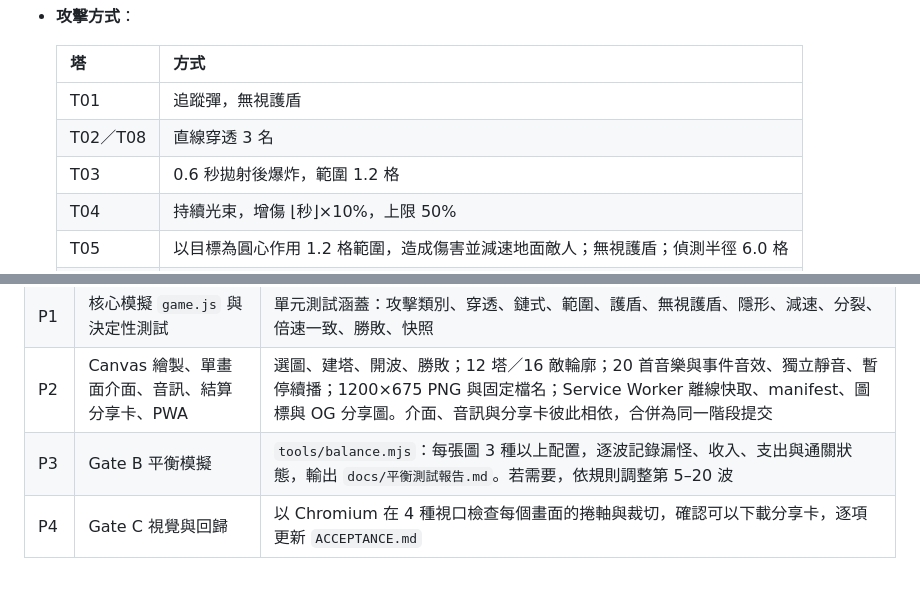
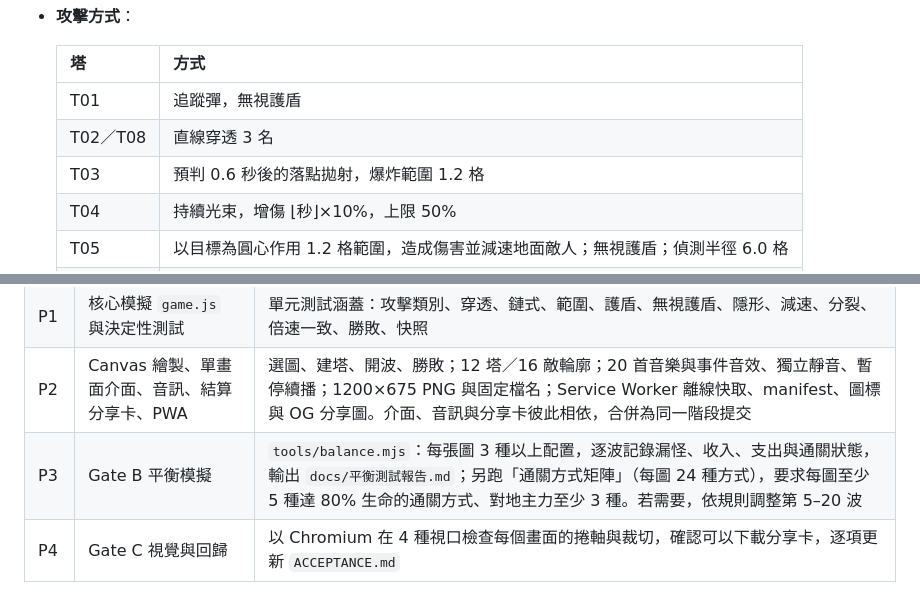
Before and after one commit to YueyuHoshizora/StarwardBastion, a Markdown page: PLAN.md, 2 parts joined by grey strips. Rendered like a GitHub page.

Commit message:
PLAN：T03 預判落點、P3 通關方式矩陣驗收

```diff
--- a/PLAN.md
+++ b/PLAN.md
@@ -40,7 +40,7 @@
   |---|---|
   | T01 | 追蹤彈，無視護盾 |
   | T02／T08 | 直線穿透 3 名 |
-  | T03 | 0.6 秒拋射後爆炸，範圍 1.2 格 |
+  | T03 | 預判 0.6 秒後的落點拋射，爆炸範圍 1.2 格 |
   | T04 | 持續光束，增傷 ⌊秒⌋×10%，上限 50% |
   | T05 | 以目標為圓心作用 1.2 格範圍，造成傷害並減速地面敵人；無視護盾；偵測半徑 6.0 格 |
   | T06／T12 | 鏈式攻擊 |
@@ -86,7 +86,7 @@
 | P0 | `PLAN.md` | 本文件 |
 | P1 | 核心模擬 `game.js` 與決定性測試 | 單元測試涵蓋：攻擊類別、穿透、鏈式、範圍、護盾、無視護盾、隱形、減速、分裂、倍速一致、勝敗、快照 |
 | P2 | Canvas 繪製、單畫面介面、音訊、結算分享卡、PWA | 選圖、建塔、開波、勝敗；12 塔／16 敵輪廓；20 首音樂與事件音效、獨立靜音、暫停續播；1200×675 PNG 與固定檔名；Service Worker 離線快取、manifest、圖標與 OG 分享圖。介面、音訊與分享卡彼此相依，合併為同一階段提交 |
-| P3 | Gate B 平衡模擬 | `tools/balance.mjs`：每張圖 3 種以上配置，逐波記錄漏怪、收入、支出與通關狀態，輸出 `docs/平衡測試報告.md`。若需要，依規則調整第 5–20 波 |
+| P3 | Gate B 平衡模擬 | `tools/balance.mjs`：每張圖 3 種以上配置，逐波記錄漏怪、收入、支出與通關狀態，輸出 `docs/平衡測試報告.md`；另跑「通關方式矩陣」（每圖 24 種方式），要求每圖至少 5 種達 80% 生命的通關方式、對地主力至少 3 種。若需要，依規則調整第 5–20 波 |
 | P4 | Gate C 視覺與回歸 | 以 Chromium 在 4 種視口檢查每個畫面的捲軸與裁切，確認可以下載分享卡，逐項更新 `ACCEPTANCE.md` |
 
 ## 5. 執行方式
```
